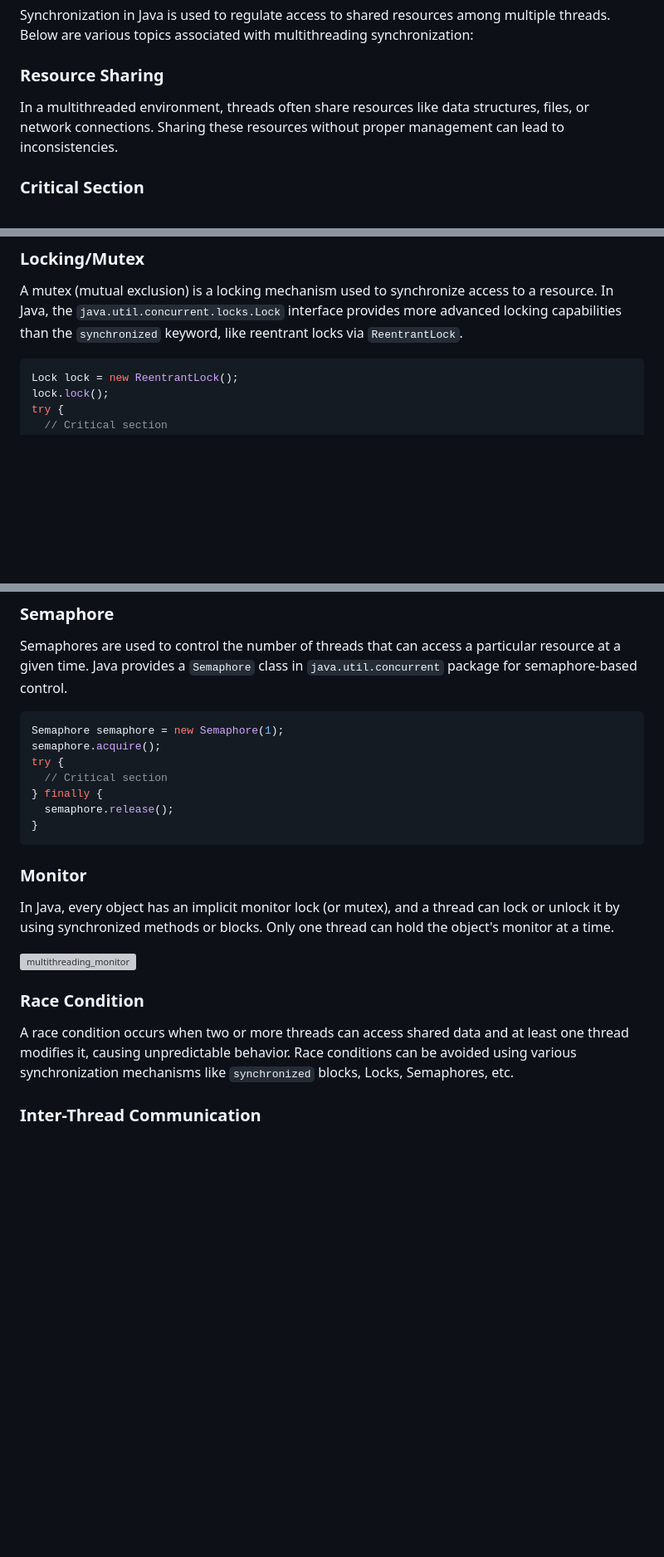
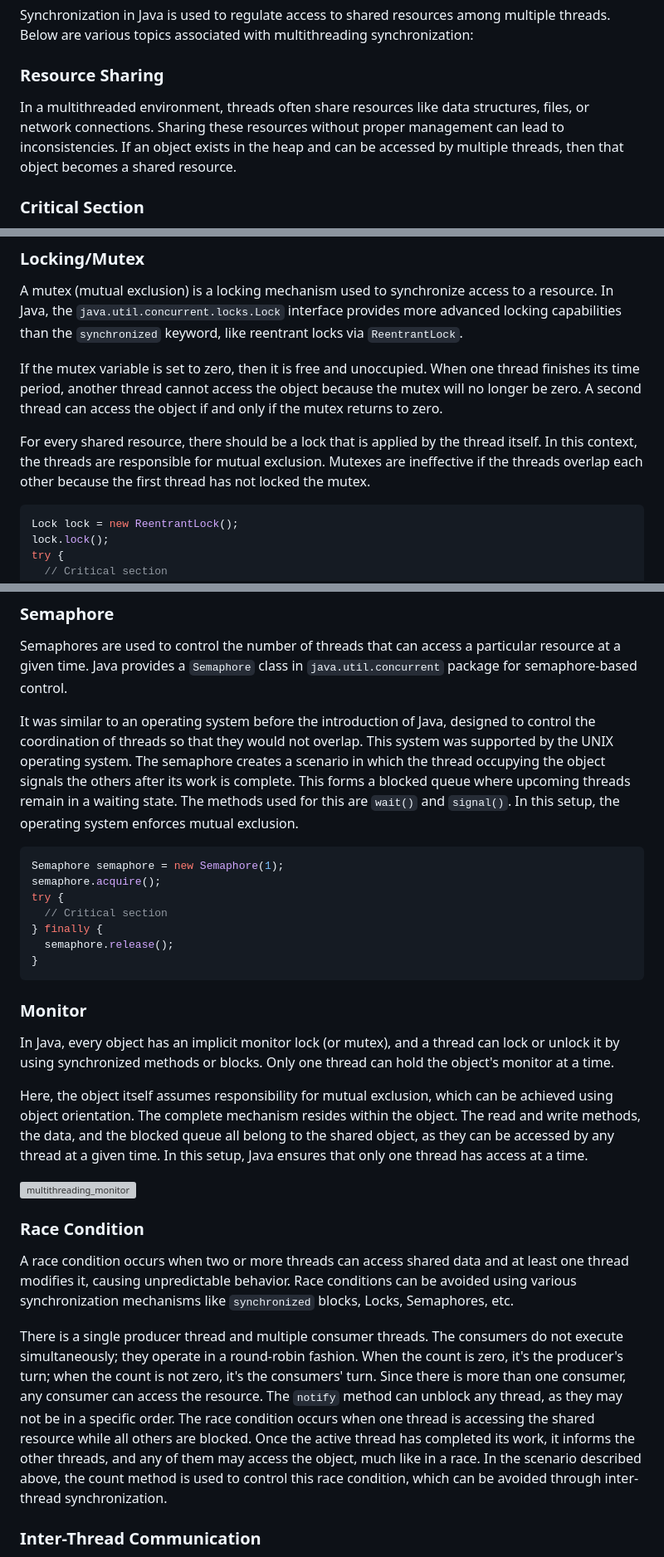
Before and after one commit to DarrelASandbox/playground-java, a Markdown page: abdul-bari/README.md, 3 parts joined by grey strips. Shown at 83% size. Rendered like a GitHub page; blank space fills up the shorter version; grey boxes are pictures that could not be loaded.

Commit message:
More notes on synchronization

````diff
--- a/abdul-bari/README.md
+++ b/abdul-bari/README.md
@@ -729,7 +729,7 @@ Synchronization in Java is used to regulate access to shared resources among mul
 
 ### Resource Sharing
 
-In a multithreaded environment, threads often share resources like data structures, files, or network connections. Sharing these resources without proper management can lead to inconsistencies.
+In a multithreaded environment, threads often share resources like data structures, files, or network connections. Sharing these resources without proper management can lead to inconsistencies. If an object exists in the heap and can be accessed by multiple threads, then that object becomes a shared resource.
 
 ### Critical Section
 
@@ -759,6 +759,10 @@ Mutual exclusion ensures that only one thread can execute the critical section a
 
 A mutex (mutual exclusion) is a locking mechanism used to synchronize access to a resource. In Java, the `java.util.concurrent.locks.Lock` interface provides more advanced locking capabilities than the `synchronized` keyword, like reentrant locks via `ReentrantLock`.
 
+If the mutex variable is set to zero, then it is free and unoccupied. When one thread finishes its time period, another thread cannot access the object because the mutex will no longer be zero. A second thread can access the object if and only if the mutex returns to zero.
+
+For every shared resource, there should be a lock that is applied by the thread itself. In this context, the threads are responsible for mutual exclusion. Mutexes are ineffective if the threads overlap each other because the first thread has not locked the mutex.
+
 ```java
 Lock lock = new ReentrantLock();
 lock.lock();
@@ -775,6 +779,8 @@ try {
 
 Semaphores are used to control the number of threads that can access a particular resource at a given time. Java provides a `Semaphore` class in `java.util.concurrent` package for semaphore-based control.
 
+It was similar to an operating system before the introduction of Java, designed to control the coordination of threads so that they would not overlap. This system was supported by the UNIX operating system. The semaphore creates a scenario in which the thread occupying the object signals the others after its work is complete. This forms a blocked queue where upcoming threads remain in a waiting state. The methods used for this are `wait()` and `signal()`. In this setup, the operating system enforces mutual exclusion.
+
 ```java
 Semaphore semaphore = new Semaphore(1);
 semaphore.acquire();
@@ -789,11 +795,15 @@ try {
 
 In Java, every object has an implicit monitor lock (or mutex), and a thread can lock or unlock it by using synchronized methods or blocks. Only one thread can hold the object's monitor at a time.
 
+Here, the object itself assumes responsibility for mutual exclusion, which can be achieved using object orientation. The complete mechanism resides within the object. The read and write methods, the data, and the blocked queue all belong to the shared object, as they can be accessed by any thread at a given time. In this setup, Java ensures that only one thread has access at a time.
+
 ![multithreading_monitor](src/_00diagrams/multithreading_monitor.png)
 
 ### Race Condition
 
 A race condition occurs when two or more threads can access shared data and at least one thread modifies it, causing unpredictable behavior. Race conditions can be avoided using various synchronization mechanisms like `synchronized` blocks, Locks, Semaphores, etc.
+
+There is a single producer thread and multiple consumer threads. The consumers do not execute simultaneously; they operate in a round-robin fashion. When the count is zero, it's the producer's turn; when the count is not zero, it's the consumers' turn. Since there is more than one consumer, any consumer can access the resource. The `notify` method can unblock any thread, as they may not be in a specific order. The race condition occurs when one thread is accessing the shared resource while all others are blocked. Once the active thread has completed its work, it informs the other threads, and any of them may access the object, much like in a race. In the scenario described above, the count method is used to control this race condition, which can be avoided through inter-thread synchronization.
 
 ### Inter-Thread Communication
 
````
Also changed, not shown: other parts of abdul-bari/README.md (+2 -0 lines).
